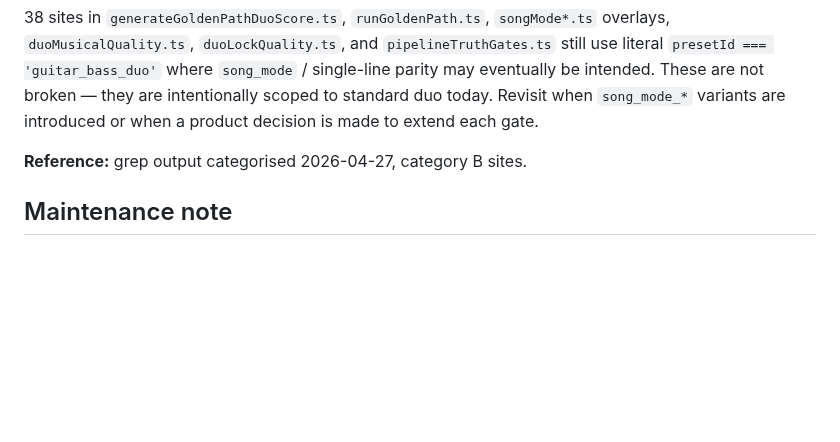
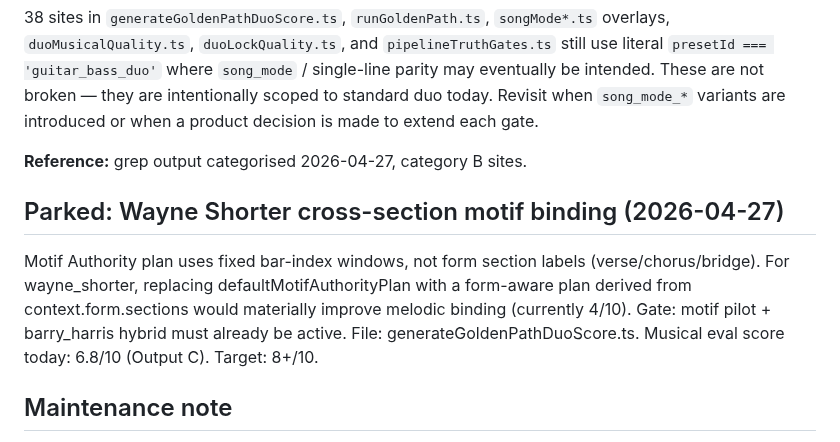
Before and after one commit to mikeb55/creative-engines, a Markdown page: docs/TEST_DEBT_COMPOSER_OS_V2.md, the part around the change. Rendered like a GitHub page; blank space fills up the shorter version.

Commit message:
docs: park Wayne Shorter form-aware motif binding as next musical priority
Made-with: Cursor

```diff
--- a/docs/TEST_DEBT_COMPOSER_OS_V2.md
+++ b/docs/TEST_DEBT_COMPOSER_OS_V2.md
@@ -96,6 +96,15 @@ Roughly grouped by recurring failures / historical buckets in `test:full` (may r
 
 **Reference:** grep output categorised 2026-04-27, category B sites.
 
+## Parked: Wayne Shorter cross-section motif binding (2026-04-27)
+Motif Authority plan uses fixed bar-index windows, not form section
+labels (verse/chorus/bridge). For wayne_shorter, replacing
+defaultMotifAuthorityPlan with a form-aware plan derived from
+context.form.sections would materially improve melodic binding
+(currently 4/10). Gate: motif pilot + barry_harris hybrid must
+already be active. File: generateGoldenPathDuoScore.ts.
+Musical eval score today: 6.8/10 (Output C). Target: 8+/10.
+
 ## Maintenance note
 
 Avoid committing stray `tests/**/*.test.js` beside `*.test.ts`; Node may resolve `.js` first and run stale assertions.
```
